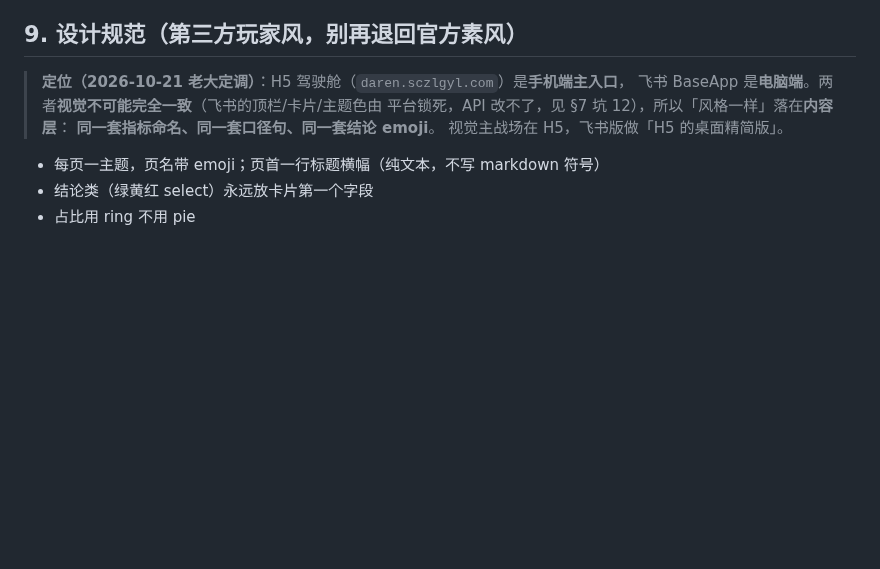
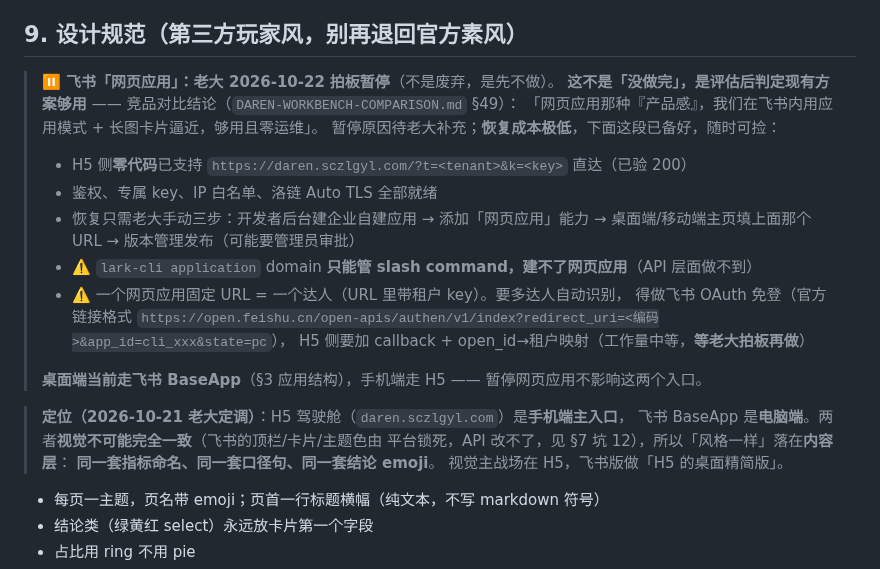
Before and after one commit to 1920977306/solobrave, a Markdown page: docs/DAREN-DASHBOARD-TEMPLATE.md, the part around the change. Rendered like a GitHub page; blank space fills up the shorter version.

Commit message:
docs(dashboard): 登记飞书「网页应用」暂停(老大 2026-10-22 拍板)
暂停不是废弃,是评估后判定现有方案够用(竞品对比结论:飞书内用应用模式+
长图卡片逼近网页应用的『产品感』,够用且零运维)。

同步登记恢复条件与成本,避免下次当成『没做完』重新排期:
- H5 侧零代码已支持 ?t=&k= 直达(已验 200),鉴权/专属key/白名单/Auto TLS 全就绪
- 恢复=老大手动三步(建应用 → 加网页应用能力 → 填主页 → 发布)
- lark-cli 建不了网页应用(API 层面做不到)
- 多达人自动识别需飞书 OAuth 免登,工作量中等,等老大拍板

桌面端走飞书 BaseApp、手机端走 H5,暂停不影响这两个入口。

```diff
--- a/docs/DAREN-DASHBOARD-TEMPLATE.md
+++ b/docs/DAREN-DASHBOARD-TEMPLATE.md
@@ -145,6 +145,22 @@
 
 ## 9. 设计规范（第三方玩家风，别再退回官方素风）
 
+> **⏸️ 飞书「网页应用」：老大 2026-10-22 拍板暂停**（不是废弃，是先不做）。
+> **这不是「没做完」，是评估后判定现有方案够用** —— 竞品对比结论（`DAREN-WORKBENCH-COMPARISON.md` §49）：
+> 「网页应用那种『产品感』，我们在飞书内用应用模式 + 长图卡片逼近，够用且零运维」。
+> 暂停原因待老大补充；**恢复成本极低**，下面这段已备好，随时可捡：
+> - H5 侧**零代码**已支持 `https://daren.sczlgyl.com/?t=<tenant>&k=<key>` 直达（已验 200）
+> - 鉴权、专属 key、IP 白名单、洛链 Auto TLS 全部就绪
+> - 恢复只需老大手动三步：开发者后台建企业自建应用 → 添加「网页应用」能力 →
+>   桌面端/移动端主页填上面那个 URL → 版本管理发布（可能要管理员审批）
+> - ⚠️ `lark-cli application` domain **只能管 slash command，建不了网页应用**（API 层面做不到）
+> - ⚠️ 一个网页应用固定 URL = 一个达人（URL 里带租户 key）。要多达人自动识别，
+>   得做飞书 OAuth 免登（官方链接格式
+>   `https://open.feishu.cn/open-apis/authen/v1/index?redirect_uri=<编码>&app_id=cli_xxx&state=pc`），
+>   H5 侧要加 callback + open_id→租户映射（工作量中等，**等老大拍板再做**）
+>
+> **桌面端当前走飞书 BaseApp**（§3 应用结构），手机端走 H5 —— 暂停网页应用不影响这两个入口。
+
 > **定位（2026-10-21 老大定调）**：H5 驾驶舱（`daren.sczlgyl.com`）是**手机端主入口**，
 > 飞书 BaseApp 是**电脑端**。两者**视觉不可能完全一致**（飞书的顶栏/卡片/主题色由
 > 平台锁死，API 改不了，见 §7 坑 12），所以「风格一样」落在**内容层**：
```
